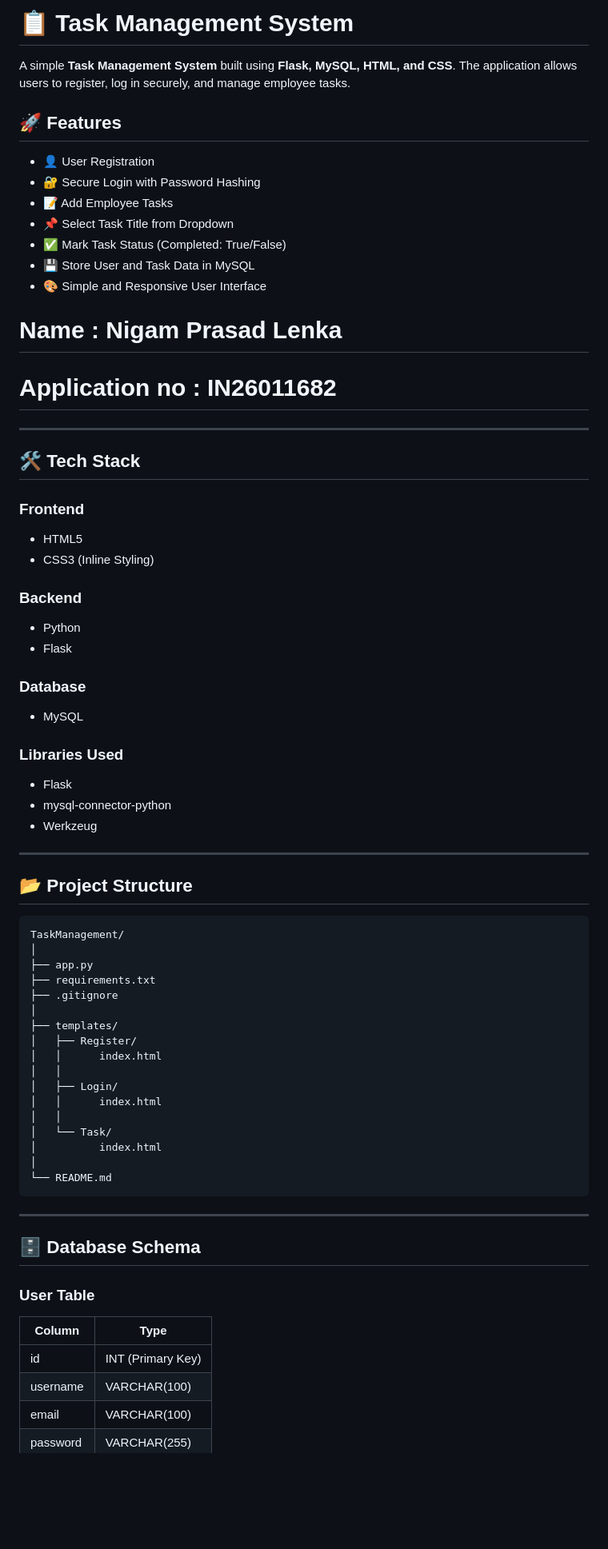
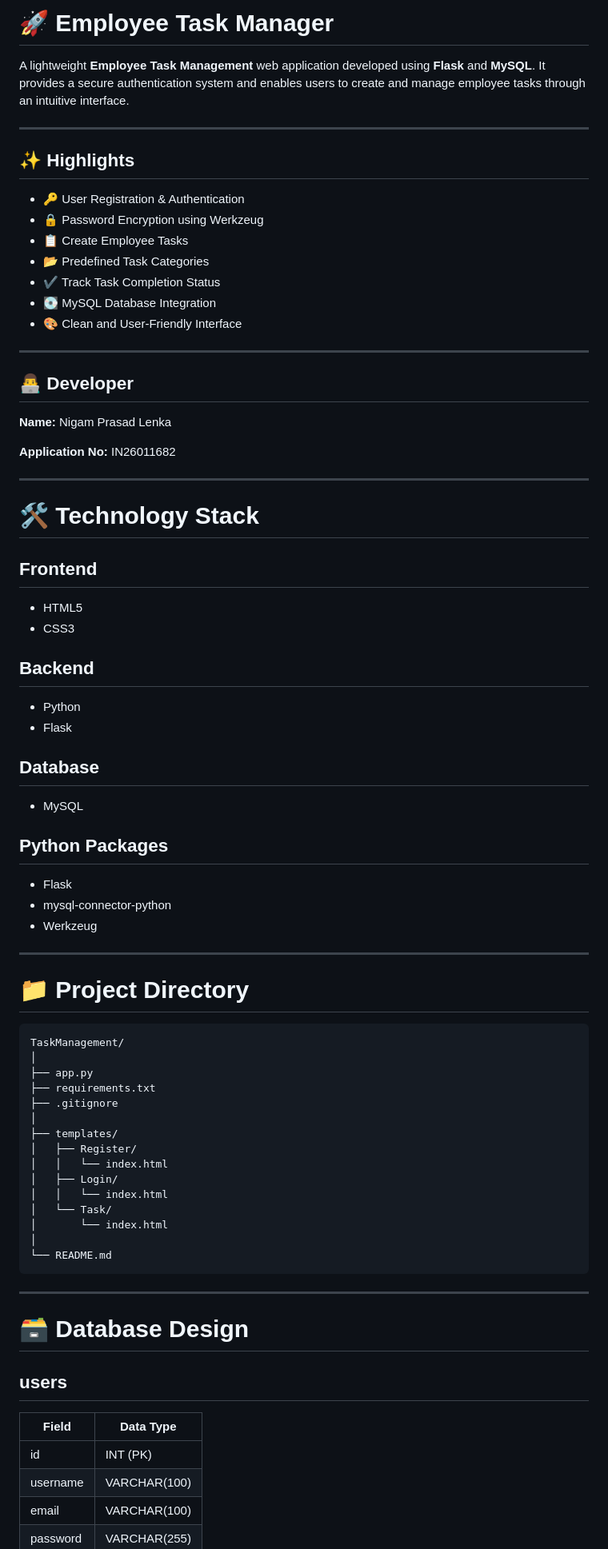
Before and after one commit to justynigam/MPOnline---Task-Management-Project, a Markdown page: README.md, the part around one of its changes. Shown at 80% size. Rendered like a GitHub page; blank space fills up the shorter version.

Commit message:
Revise README for Employee Task Manager
Updated README to reflect new project name and features.

````diff
--- a/README.md
+++ b/README.md
@@ -1,34 +1,43 @@
-# 📋 Task Management System
+# 🚀 Employee Task Manager
 
-A simple **Task Management System** built using **Flask, MySQL, HTML, and CSS**. The application allows users to register, log in securely, and manage employee tasks.
+A lightweight **Employee Task Management** web application developed using **Flask** and **MySQL**. It provides a secure authentication system and enables users to create and manage employee tasks through an intuitive interface.
 
-## 🚀 Features
-
-- 👤 User Registration
-- 🔐 Secure Login with Password Hashing
-- 📝 Add Employee Tasks
-- 📌 Select Task Title from Dropdown
-- ✅ Mark Task Status (Completed: True/False)
-- 💾 Store User and Task Data in MySQL
-- 🎨 Simple and Responsive User Interface
-# Name : Nigam Prasad Lenka
-# Application no : IN26011682
 ---
 
-## 🛠️ Tech Stack
+## ✨ Highlights
 
-### Frontend
+- 🔑 User Registration & Authentication
+- 🔒 Password Encryption using Werkzeug
+- 📋 Create Employee Tasks
+- 📂 Predefined Task Categories
+- ✔️ Track Task Completion Status
+- 💽 MySQL Database Integration
+- 🎨 Clean and User-Friendly Interface
+
+---
+
+## 👨‍💻 Developer
+
+**Name:** Nigam Prasad Lenka
+
+**Application No:** IN26011682
+
+---
+
+# 🛠 Technology Stack
+
+## Frontend
 - HTML5
-- CSS3 (Inline Styling)
+- CSS3
 
-### Backend
+## Backend
 - Python
 - Flask
 
-### Database
+## Database
 - MySQL
 
-### Libraries Used
+## Python Packages
 
 - Flask
 - mysql-connector-python
@@ -36,9 +45,9 @@ A simple **Task Management System** built using **Flask, MySQL, HTML, and CSS**.
 
 ---
 
-## 📂 Project Structure
+# 📁 Project Directory
 
-```
+```text
 TaskManagement/
 │
 ├── app.py
@@ -47,26 +56,24 @@ TaskManagement/
 │
 ├── templates/
 │   ├── Register/
-│   │      index.html
-│   │
+│   │   └── index.html
 │   ├── Login/
-│   │      index.html
-│   │
+│   │   └── index.html
 │   └── Task/
-│          index.html
+│       └── index.html
 │
 └── README.md
 ```
 
 ---
 
-## 🗄️ Database Schema
+# 🗃 Database Design
 
-### User Table
+## users
 
-| Column | Type |
-|----------|----------|
-| id | INT (Primary Key) |
+| Field | Data Type |
+|------|-----------|
+| id | INT (PK) |
 | username | VARCHAR(100) |
 | email | VARCHAR(100) |
 | password | VARCHAR(255) |
````
Also changed, not shown: other parts of README.md (+61 -38 lines).
